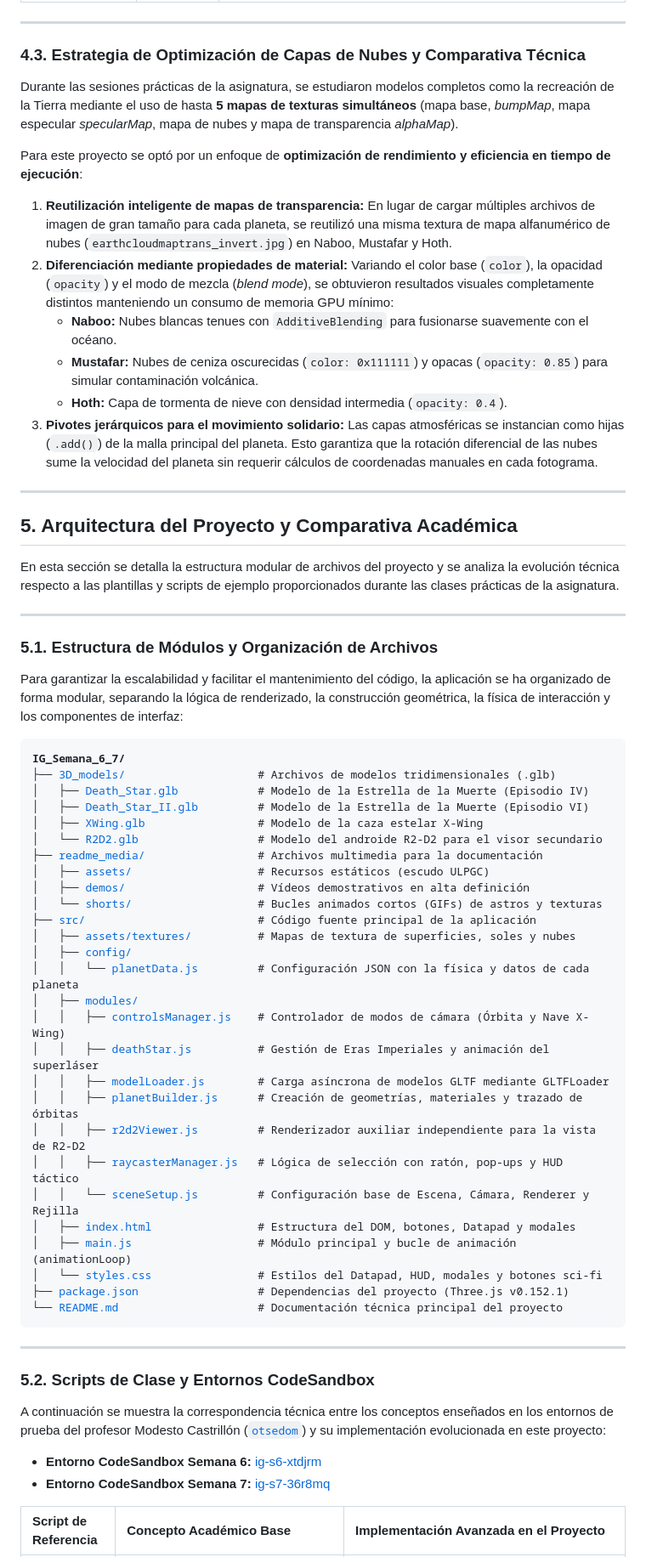
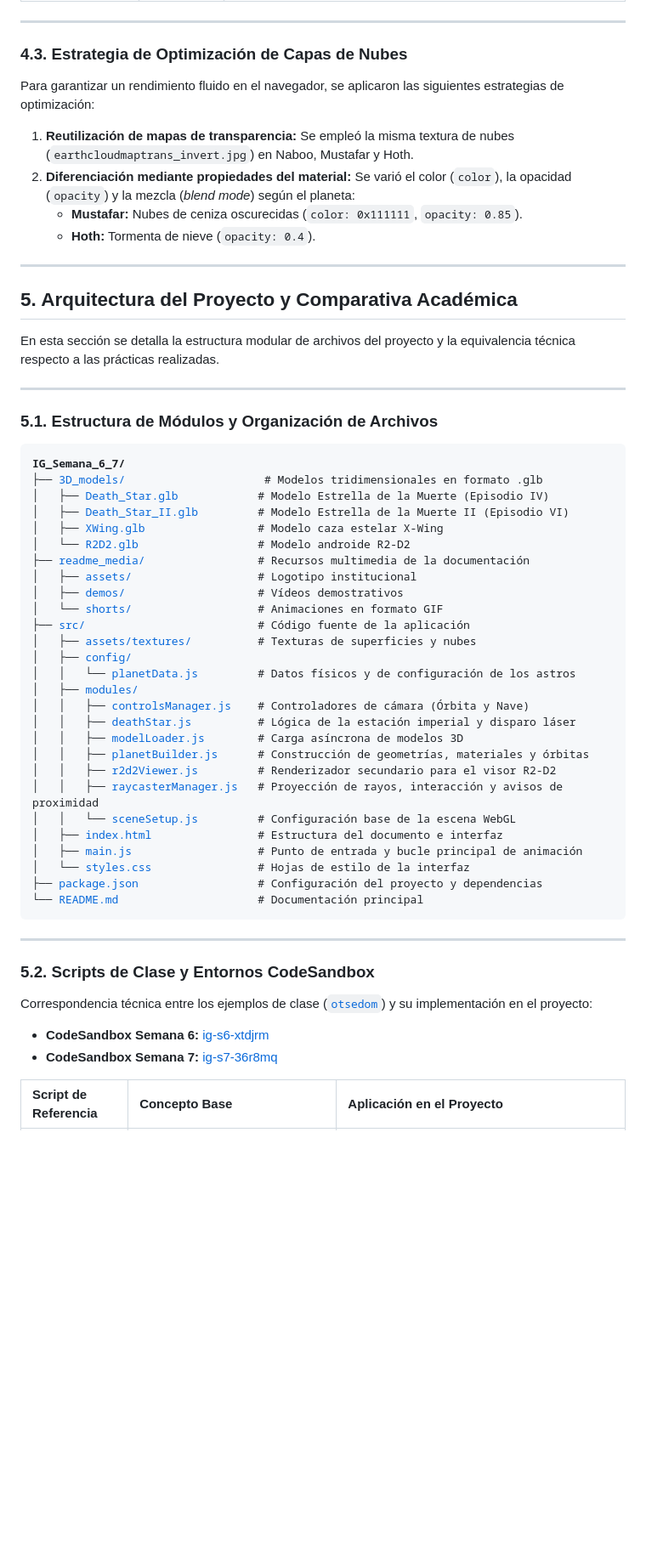
Before and after one commit to studies-ulpgc/IG, a Markdown page: README.md, the part around one of its changes. Shown at 85% size. GitHub-like rendering; blank space fills up the shorter version.

Commit message:
Revise developer link and enhance README content
Updated developer link and improved text clarity in README.

```diff
--- a/README.md
+++ b/README.md
@@ -196,68 +182,62 @@ A continuación se detallan las características visuales específicas de los cu
 
 ---
 
-### 4.3. Estrategia de Optimización de Capas de Nubes y Comparativa Técnica
+### 4.3. Estrategia de Optimización de Capas de Nubes
 
-Durante las sesiones prácticas de la asignatura, se estudiaron modelos completos como la recreación de la Tierra mediante el uso de hasta **5 mapas de texturas simultáneos** (mapa base, *bumpMap*, mapa especular *specularMap*, mapa de nubes y mapa de transparencia *alphaMap*).
+Para garantizar un rendimiento fluido en el navegador, se aplicaron las siguientes estrategias de optimización:
 
-Para este proyecto se optó por un enfoque de **optimización de rendimiento y eficiencia en tiempo de ejecución**:
-
-1. **Reutilización inteligente de mapas de transparencia:** En lugar de cargar múltiples archivos de imagen de gran tamaño para cada planeta, se reutilizó una misma textura de mapa alfanumérico de nubes (`earthcloudmaptrans_invert.jpg`) en Naboo, Mustafar y Hoth.
-2. **Diferenciación mediante propiedades de material:** Variando el color base (`color`), la opacidad (`opacity`) y el modo de mezcla (*blend mode*), se obtuvieron resultados visuales completamente distintos manteniendo un consumo de memoria GPU mínimo:
-   - **Naboo:** Nubes blancas tenues con `AdditiveBlending` para fusionarse suavemente con el océano.
-   - **Mustafar:** Nubes de ceniza oscurecidas (`color: 0x111111`) y opacas (`opacity: 0.85`) para simular contaminación volcánica.
-   - **Hoth:** Capa de tormenta de nieve con densidad intermedia (`opacity: 0.4`).
-3. **Pivotes jerárquicos para el movimiento solidario:** Las capas atmosféricas se instancian como hijas (`.add()`) de la malla principal del planeta. Esto garantiza que la rotación diferencial de las nubes sume la velocidad del planeta sin requerir cálculos de coordenadas manuales en cada fotograma.
+1. **Reutilización de mapas de transparencia:** Se empleó la misma textura de nubes (`earthcloudmaptrans_invert.jpg`) en Naboo, Mustafar y Hoth.
+2. **Diferenciación mediante propiedades del material:** Se varió el color (`color`), la opacidad (`opacity`) y la mezcla (*blend mode*) según el planeta:
+   - **Mustafar:** Nubes de ceniza oscurecidas (`color: 0x111111`, `opacity: 0.85`).
+   - **Hoth:** Tormenta de nieve (`opacity: 0.4`).
 
 ---
 
 ## 5. Arquitectura del Proyecto y Comparativa Académica
 
-En esta sección se detalla la estructura modular de archivos del proyecto y se analiza la evolución técnica respecto a las plantillas y scripts de ejemplo proporcionados durante las clases prácticas de la asignatura.
+En esta sección se detalla la estructura modular de archivos del proyecto y la equivalencia técnica respecto a las prácticas realizadas.
 
 ---
 
 ### 5.1. Estructura de Módulos y Organización de Archivos
 
-Para garantizar la escalabilidad y facilitar el mantenimiento del código, la aplicación se ha organizado de forma modular, separando la lógica de renderizado, la construcción geométrica, la física de interacción y los componentes de interfaz:
-
 <pre><code><b>IG_Semana_6_7/</b>
-├── <a href="./3D_models/">3D_models/</a>                    # Archivos de modelos tridimensionales (.glb)
-│   ├── <a href="./3D_models/Death_Star.glb">Death_Star.glb</a>            # Modelo de la Estrella de la Muerte (Episodio IV)
-│   ├── <a href="./3D_models/Death_Star_II.glb">Death_Star_II.glb</a>         # Modelo de la Estrella de la Muerte (Episodio VI)
-│   ├── <a href="./3D_models/XWing.glb">XWing.glb</a>                 # Modelo de la caza estelar X-Wing
-│   └── <a href="./3D_models/R2D2.glb">R2D2.glb</a>                  # Modelo del androide R2-D2 para el visor secundario
-├── <a href="./readme_media/">readme_media/</a>                 # Archivos multimedia para la documentación
-│   ├── <a href="./readme_media/assets/">assets/</a>                   # Recursos estáticos (escudo ULPGC)
-│   ├── <a href="./readme_media/demos/">demos/</a>                    # Vídeos demostrativos en alta definición
-│   └── <a href="./readme_media/shorts/">shorts/</a>                   # Bucles animados cortos (GIFs) de astros y texturas
-├── <a href="./src/">src/</a>                          # Código fuente principal de la aplicación
-│   ├── <a href="./src/assets/textures/">assets/textures/</a>          # Mapas de textura de superficies, soles y nubes
+├── <a href="./3D_models/">3D_models/</a>                     # Modelos tridimensionales en formato .glb
+│   ├── <a href="./3D_models/Death_Star.glb">Death_Star.glb</a>            # Modelo Estrella de la Muerte (Episodio IV)
+│   ├── <a href="./3D_models/Death_Star_II.glb">Death_Star_II.glb</a>         # Modelo Estrella de la Muerte II (Episodio VI)
+│   ├── <a href="./3D_models/XWing.glb">XWing.glb</a>                 # Modelo caza estelar X-Wing
+│   └── <a href="./3D_models/R2D2.glb">R2D2.glb</a>                  # Modelo androide R2-D2
+├── <a href="./readme_media/">readme_media/</a>                 # Recursos multimedia de la documentación
+│   ├── <a href="./readme_media/assets/">assets/</a>                   # Logotipo institucional
+│   ├── <a href="./readme_media/demos/">demos/</a>                    # Vídeos demostrativos
+│   └── <a href="./readme_media/shorts/">shorts/</a>                   # Animaciones en formato GIF
+├── <a href="./src/">src/</a>                          # Código fuente de la aplicación
+│   ├── <a href="./src/assets/textures/">assets/textures/</a>          # Texturas de superficies y nubes
 │   ├── <a href="./src/config/">config/</a>
-│   │   └── <a href="./src/config/planetData.js">planetData.js</a>         # Configuración JSON con la física y datos de cada planeta
+│   │   └── <a href="./src/config/planetData.js">planetData.js</a>         # Datos físicos y de configuración de los astros
 │   ├── <a href="./src/modules/">modules/</a>
-│   │   ├── <a href="./src/modules/controlsManager.js">controlsManager.js</a>    # Controlador de modos de cámara (Órbita y Nave X-Wing)
-│   │   ├── <a href="./src/modules/deathStar.js">deathStar.js</a>          # Gestión de Eras Imperiales y animación del superláser
-│   │   ├── <a href="./src/modules/modelLoader.js">modelLoader.js</a>        # Carga asíncrona de modelos GLTF mediante GLTFLoader
-│   │   ├── <a href="./src/modules/planetBuilder.js">planetBuilder.js</a>      # Creación de geometrías, materiales y trazado de órbitas
-│   │   ├── <a href="./src/modules/r2d2Viewer.js">r2d2Viewer.js</a>         # Renderizador auxiliar independiente para la vista de R2-D2
-│   │   ├── <a href="./src/modules/raycasterManager.js">raycasterManager.js</a>   # Lógica de selección con ratón, pop-ups y HUD táctico
-│   │   └── <a href="./src/modules/sceneSetup.js">sceneSetup.js</a>         # Configuración base de Escena, Cámara, Renderer y Rejilla
-│   ├── <a href="./src/index.html">index.html</a>                # Estructura del DOM, botones, Datapad y modales
-│   ├── <a href="./src/main.js">main.js</a>                   # Módulo principal y bucle de animación (animationLoop)
-│   └── <a href="./src/styles.css">styles.css</a>                # Estilos del Datapad, HUD, modales y botones sci-fi
-├── <a href="./package.json">package.json</a>                  # Dependencias del proyecto (Three.js v0.152.1)
-└── <a href="./README.md">README.md</a>                     # Documentación técnica principal del proyecto
+│   │   ├── <a href="./src/modules/controlsManager.js">controlsManager.js</a>    # Controladores de cámara (Órbita y Nave)
+│   │   ├── <a href="./src/modules/deathStar.js">deathStar.js</a>          # Lógica de la estación imperial y disparo láser
+│   │   ├── <a href="./src/modules/modelLoader.js">modelLoader.js</a>        # Carga asíncrona de modelos 3D
+│   │   ├── <a href="./src/modules/planetBuilder.js">planetBuilder.js</a>      # Construcción de geometrías, materiales y órbitas
+│   │   ├── <a href="./src/modules/r2d2Viewer.js">r2d2Viewer.js</a>         # Renderizador secundario para el visor R2-D2
+│   │   ├── <a href="./src/modules/raycasterManager.js">raycasterManager.js</a>   # Proyección de rayos, interacción y avisos de proximidad
+│   │   └── <a href="./src/modules/sceneSetup.js">sceneSetup.js</a>         # Configuración base de la escena WebGL
+│   ├── <a href="./src/index.html">index.html</a>                # Estructura del documento e interfaz
+│   ├── <a href="./src/main.js">main.js</a>                   # Punto de entrada y bucle principal de animación
+│   └── <a href="./src/styles.css">styles.css</a>                # Hojas de estilo de la interfaz
+├── <a href="./package.json">package.json</a>                  # Configuración del proyecto y dependencias
+└── <a href="./README.md">README.md</a>                     # Documentación principal
 </code></pre>
 
 ---
 
 ### 5.2. Scripts de Clase y Entornos CodeSandbox
 
-A continuación se muestra la correspondencia técnica entre los conceptos enseñados en los entornos de prueba del profesor Modesto Castrillón ([`otsedom`](https://github.com/otsedom)) y su implementación evolucionada en este proyecto:
+Correspondencia técnica entre los ejemplos de clase ([`otsedom`](https://github.com/otsedom)) y su implementación en el proyecto:
 
-- **Entorno CodeSandbox Semana 6:** [ig-s6-xtdjrm](https://codesandbox.io/p/sandbox/ig-s6-xtdjrm)
-- **Entorno CodeSandbox Semana 7:** [ig-s7-36r8mq](https://codesandbox.io/p/sandbox/ig-s7-36r8mq?file=%2Fsrc%2Findex.html)
+- **CodeSandbox Semana 6:** [ig-s6-xtdjrm](https://codesandbox.io/p/sandbox/ig-s6-xtdjrm)
+- **CodeSandbox Semana 7:** [ig-s7-36r8mq](https://codesandbox.io/p/sandbox/ig-s7-36r8mq?file=%2Fsrc%2Findex.html)
 
-| Script de Referencia | Concepto Académico Base | Implementación Avanzada en el Proyecto |
+| Script de Referencia | Concepto Base | Aplicación en el Proyecto |
 | :--- | :--- | :--- |
```
Also changed, not shown: other parts of README.md (+44 -63 lines).
